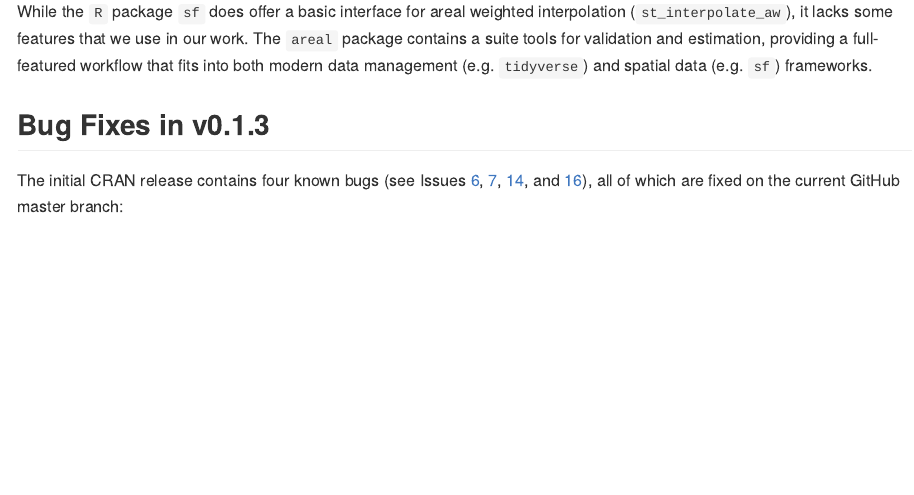
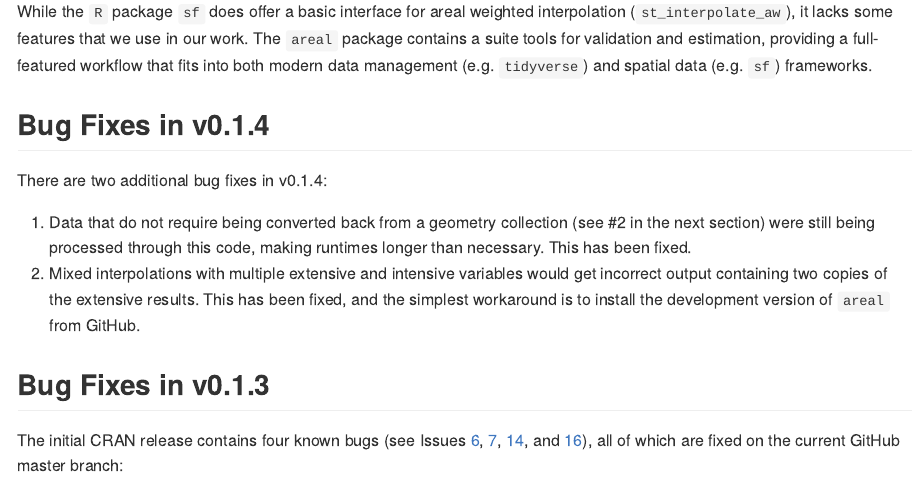
Before and after one commit to chris-prener/areal, an R Markdown document (README.Rmd): the page in a window 1100 px wide, from 230 px down. Rendered offline with R 4.5, knitr and Pandoc, with nearby package versions; some code elsewhere in the file could not run offline; badge pictures from the web are left out; common packages that the code uses without loading them are loaded.

Commit message:
add notes about additional bug fixes

```diff
--- a/README.Rmd
+++ b/README.Rmd
@@ -38,6 +38,12 @@
 Areal interpolation is the process making estimates from a source set of polygons to an overlapping but incongruent set of target polygons. One challenge with areal interpolation is that, while the processes themselves are well documented in the academic literature, implementing them often involves "reinventing the wheel" by re-creating the process in the analyst's tool choice.
 
 While the `R` package `sf` does offer a basic interface for areal weighted interpolation (`st_interpolate_aw`), it lacks some features that we use in our work. The `areal` package contains a suite tools for validation and estimation, providing a full-featured workflow that fits into both modern data management (e.g. `tidyverse`) and spatial data (e.g. `sf`) frameworks.
+
+## Bug Fixes in v0.1.4
+There are two additional bug fixes in v0.1.4:
+
+1. Data that do not require being converted back from a geometry collection (see #2 in the next section) were still being processed through this code, making runtimes longer than necessary. This has been fixed.
+2. Mixed interpolations with multiple extensive and intensive variables would get incorrect output containing two copies of the extensive results. This has been fixed, and the simplest workaround is to install the development version of `areal` from GitHub.
 
 ## Bug Fixes in v0.1.3
 The initial CRAN release contains four known bugs (see Issues [6](https://github.com/slu-openGIS/areal/issues/6), [7](https://github.com/slu-openGIS/areal/issues/7), [14](https://github.com/slu-openGIS/areal/issues/14), and [16](https://github.com/slu-openGIS/areal/issues/16)), all of which are fixed on the current GitHub master branch:
```
Also changed, not shown: index.Rmd (+6 -0 lines).
